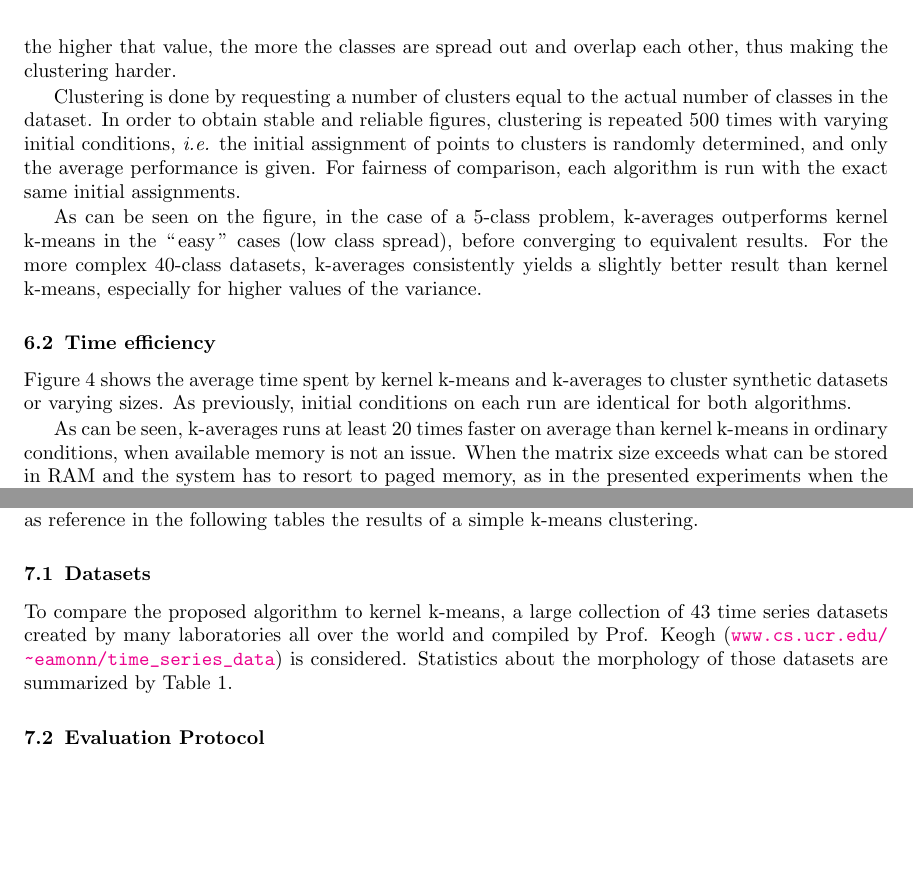
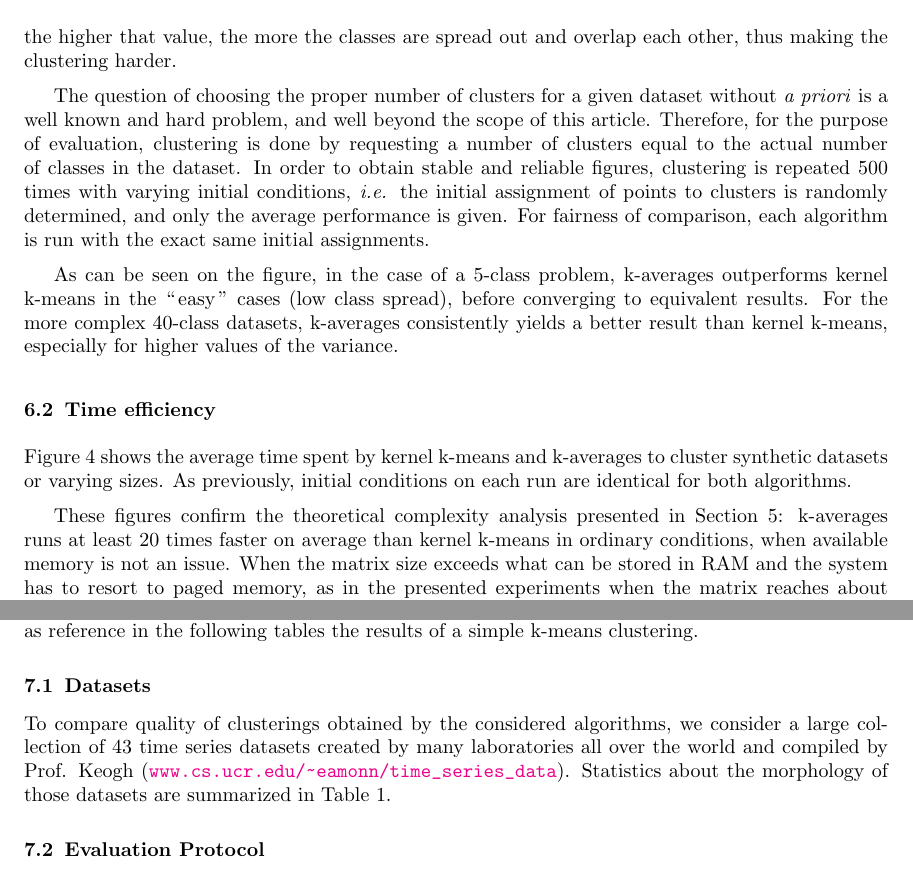
Before and after one commit to mathieulagrange/kaveragePaper, a LaTeX paper (kaverages_paper.tex): two parts of pages 13 and 14 of 19, joined at a grey line, cut so that both start at the same text, the shorter picture padded with empty space. Compiled offline with pdfLaTeX.

Commit message:
Small change

```diff
--- a/kaverages_paper.tex
+++ b/kaverages_paper.tex
@@ -501,9 +499,9 @@ For those reasons and ease of reading, only the NMI is considered here, as in (\
 
 Figure~\ref{fig:synth_perf} presents the quality of clusterings obtained using kernel k-means (dotted line) and k-averages (solid line) on two series of datasets: one featuring 5 classes, the other 40 classes. On the x-axis is the variance of the Gaussian distribution used to generate point cloud for each class: the higher that value, the more the classes are spread out and overlap each other, thus making the clustering harder.
 
-Clustering is done by requesting a number of clusters equal to the actual number of classes in the dataset. In order to obtain stable and reliable figures, clustering is repeated 500 times with varying initial conditions, \textit{i.e.} the initial assignment of points to clusters is randomly determined, and only the average performance is given. For fairness of comparison, each algorithm is run with the exact same initial assignments.
+The question of choosing the proper number of clusters for a given dataset without \textit{a priori} is a well known and hard problem, and well beyond the scope of this article. Therefore, for the purpose of evaluation, clustering is done by requesting a number of clusters equal to the actual number of classes in the dataset. In order to obtain stable and reliable figures, clustering is repeated 500 times with varying initial conditions, \textit{i.e.} the initial assignment of points to clusters is randomly determined, and only the average performance is given. For fairness of comparison, each algorithm is run with the exact same initial assignments.
 
-As can be seen on the figure, in the case of a 5-class problem, k-averages outperforms kernel k-means in the \gl{easy} cases (low class spread), before converging to equivalent results. For the more complex 40-class datasets, k-averages consistently yields a slightly better result than kernel k-means, especially for higher values of the variance.
+As can be seen on the figure, in the case of a 5-class problem, k-averages outperforms kernel k-means in the \gl{easy} cases (low class spread), before converging to equivalent results. For the more complex 40-class datasets, k-averages consistently yields a better result than kernel k-means, especially for higher values of the variance.
 
 \subsection{Time efficiency}
 
@@ -516,7 +514,7 @@ Figure~\ref{fig:timing} shows the average time spent by kernel k-means and k-ave
 \label{fig:timing}
 \end{figure}
 
-As can be seen, k-averages runs at least 20 times faster on average than kernel k-means in ordinary conditions, when  available memory is not an issue. When the matrix size exceeds what can be stored in RAM and the system has to resort to paged memory, as in the presented experiments when the matrix reaches about 1500MB, both algorithms suffer from a clear performance hit; however, kernel k-means is much more affected, and the difference becomes even more significant: with a 2000MB similarity matrix on a memory-limited computer, k-averages runs about 100 times faster than kernel k-means.
+These figures confirm the theoretical complexity analysis presented in Section~\ref{sec:complexity}: k-averages runs at least 20 times faster on average than kernel k-means in ordinary conditions, when  available memory is not an issue. When the matrix size exceeds what can be stored in RAM and the system has to resort to paged memory, as in the presented experiments when the matrix reaches about 1500MB, both algorithms suffer from a clear performance hit; however, kernel k-means is much more affected, and the difference becomes even more significant: with a 2000MB similarity matrix on a memory-limited computer, k-averages runs about 100 times faster than kernel k-means.
 
 Having established the interest of our proposed method relative to kernel k-means on synthetic object collections, we now proceed to a thorough evaluation on real-life data.
 
@@ -533,7 +531,7 @@ In order to demonstrate the superior relevance for this type of data of a simila
 
 \subsection{Datasets}
 
-To compare the proposed algorithm to kernel k-means, a large collection of 43 time series datasets created by many laboratories all over the world and compiled by Prof. Keogh (\url{www.cs.ucr.edu/~eamonn/time_series_data}) is considered.  Statistics about the morphology of those datasets are summarized by Table \ref{tab:dbs}.
+To compare quality of clusterings obtained by the considered algorithms, we consider a large collection of 43 time series datasets created by many laboratories all over the world and compiled by Prof. Keogh (\url{www.cs.ucr.edu/~eamonn/time_series_data}).  Statistics about the morphology of those datasets are summarized in Table~\ref{tab:dbs}.
 
 \begin{table}
 \center
```
Also changed, not shown: figures/synthetic.png, kaverages_paper.tex (19 more changed lines).
